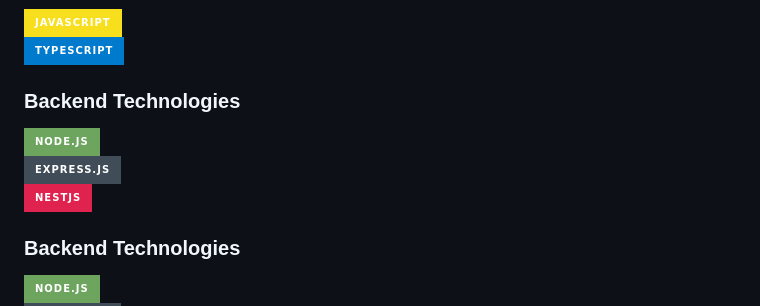
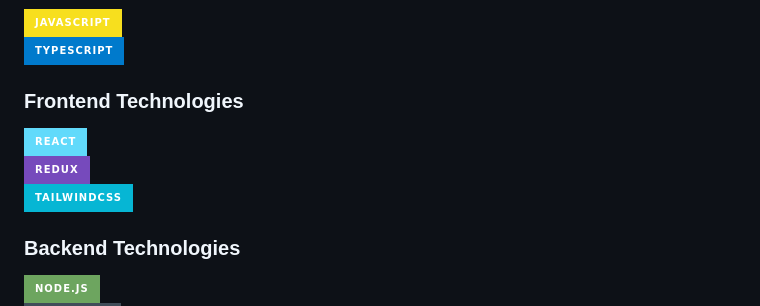
Before and after one commit to x-farzan/x-farzan, a Markdown page: README.md, the part around the change. GitHub-like rendering; badges without logos.

```diff
--- a/README.md
+++ b/README.md
@@ -19,10 +19,10 @@ I have worked on **high-performance fintech, LMS, ELD, and blockchain applicatio
 ![JavaScript](https://img.shields.io/badge/JavaScript-%23F7DF1E.svg?style=for-the-badge&logo=javascript&logoColor=black)
 ![TypeScript](https://img.shields.io/badge/TypeScript-%23007ACC.svg?style=for-the-badge&logo=typescript&logoColor=white)
 
-### **Backend Technologies**
-![React.js](https://img.shields.io/badge/Node.js-6DA55F?style=for-the-badge&logo=node.js&logoColor=white)
-![Redux-Toolit](https://img.shields.io/badge/Express.js-%23404d59.svg?style=for-the-badge&logo=express&logoColor=white)
-![API-Integration](https://img.shields.io/badge/NestJS-%23E0234E.svg?style=for-the-badge&logo=nestjs&logoColor=white)
+### **Frontend Technologies**
+![React](https://img.shields.io/badge/React-%2361DAFB.svg?style=for-the-badge&logo=react&logoColor=black)
+![Redux](https://img.shields.io/badge/Redux-%23764ABC.svg?style=for-the-badge&logo=redux&logoColor=white)
+![TailwindCSS](https://img.shields.io/badge/TailwindCSS-%2306B6D4.svg?style=for-the-badge&logo=tailwindcss&logoColor=white)
 
 ### **Backend Technologies**
 ![Node.js](https://img.shields.io/badge/Node.js-6DA55F?style=for-the-badge&logo=node.js&logoColor=white)
```
